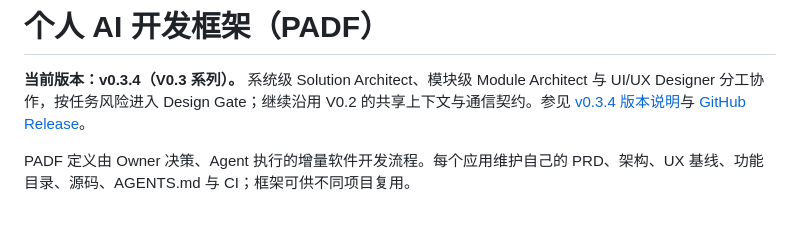
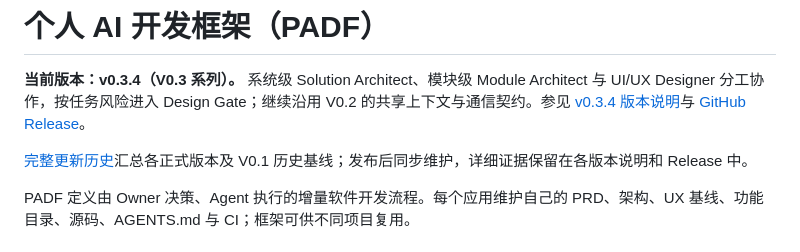
Before and after one commit to leohuqi/Personal_AI_Development_Framework, a Markdown page: README.md, the part around the change. GitHub-like rendering; blank space fills up the shorter version.

Commit message:
docs: consolidate PADF version history in Chinese changelog

```diff
--- a/README.md
+++ b/README.md
@@ -1,6 +1,8 @@
 # 个人 AI 开发框架（PADF）
 
 **当前版本：v0.3.4（V0.3 系列）。** 系统级 Solution Architect、模块级 Module Architect 与 UI/UX Designer 分工协作，按任务风险进入 Design Gate；继续沿用 V0.2 的共享上下文与通信契约。参见 [v0.3.4 版本说明](docs/releases/v0.3.4.md)与 [GitHub Release](https://github.com/leohuqi/Personal_AI_Development_Framework/releases/tag/v0.3.4)。
+
+[完整更新历史](CHANGELOG.md)汇总各正式版本及 V0.1 历史基线；发布后同步维护，详细证据保留在各版本说明和 Release 中。
 
 PADF 定义由 Owner 决策、Agent 执行的增量软件开发流程。每个应用维护自己的 PRD、架构、UX 基线、功能目录、源码、AGENTS.md 与 CI；框架可供不同项目复用。
 
```
Also changed, not shown: CHANGELOG.md (added, +127 -0 lines).
